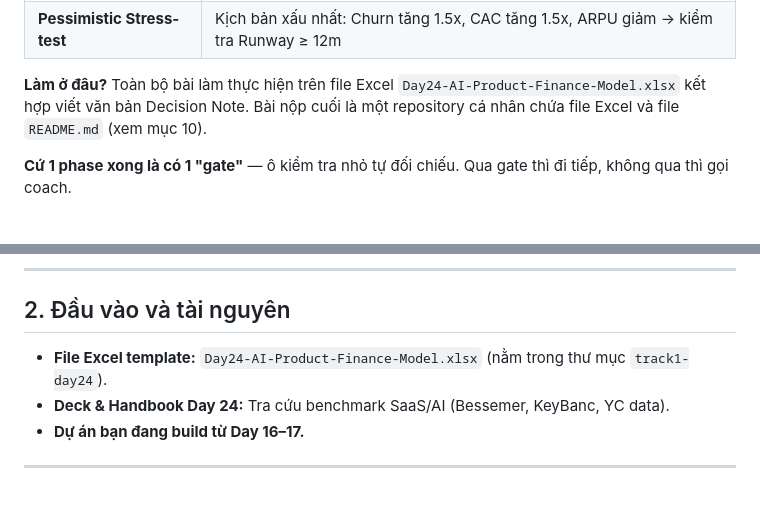
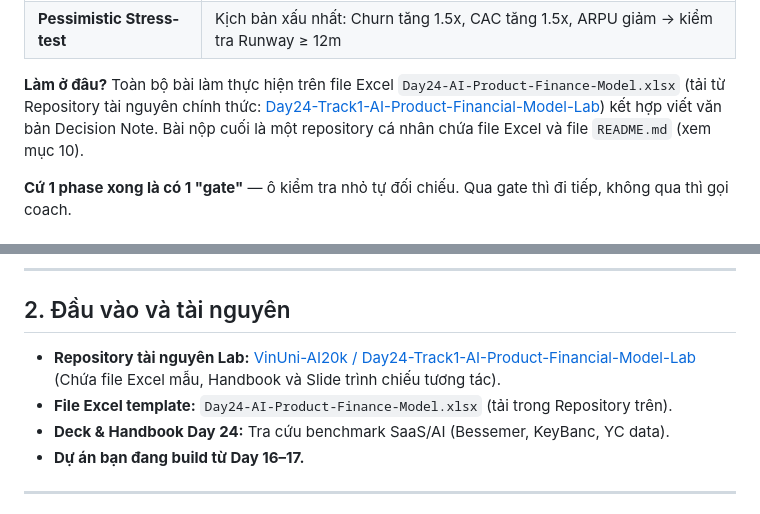
Before and after one commit to DucAnhIT03/Track1_Day24_NguyenDucAnh_2A202601063, a Markdown page: track1-day24-Lab-tutor.md, 2 parts joined by grey strips. GitHub-like rendering.

Commit message:
docs: add official GitHub resource link to tutor guide

```diff
--- a/track1-day24-Lab-tutor.md
+++ b/track1-day24-Lab-tutor.md
@@ -41,7 +41,7 @@ requiresSubmission: true
 | **CAC Payback** | Số tháng để lãi gộp thu hồi đủ chi phí CAC (< 12 tháng) |
 | **Pessimistic Stress-test** | Kịch bản xấu nhất: Churn tăng 1.5x, CAC tăng 1.5x, ARPU giảm → kiểm tra Runway ≥ 12m |
 
-**Làm ở đâu?** Toàn bộ bài làm thực hiện trên file Excel `Day24-AI-Product-Finance-Model.xlsx` kết hợp viết văn bản Decision Note. Bài nộp cuối là một repository cá nhân chứa file Excel và file `README.md` (xem mục 10).
+**Làm ở đâu?** Toàn bộ bài làm thực hiện trên file Excel `Day24-AI-Product-Finance-Model.xlsx` (tải từ Repository tài nguyên chính thức: [Day24-Track1-AI-Product-Financial-Model-Lab](https://github.com/VinUni-AI20k/Day24-Track1-AI-Product-Financial-Model-Lab)) kết hợp viết văn bản Decision Note. Bài nộp cuối là một repository cá nhân chứa file Excel và file `README.md` (xem mục 10).
 
 **Cứ 1 phase xong là có 1 "gate"** — ô kiểm tra nhỏ tự đối chiếu. Qua gate thì đi tiếp, không qua thì gọi coach.
 
@@ -79,7 +79,8 @@ Phạm vi & Mô hình thu tiền → Giả định đầu vào (Tab 1) → Kiể
 
 ## 2. Đầu vào và tài nguyên
 
-- **File Excel template:** `Day24-AI-Product-Finance-Model.xlsx` (nằm trong thư mục `track1-day24`).
+- **Repository tài nguyên Lab:** [VinUni-AI20k / Day24-Track1-AI-Product-Financial-Model-Lab](https://github.com/VinUni-AI20k/Day24-Track1-AI-Product-Financial-Model-Lab) (Chứa file Excel mẫu, Handbook và Slide trình chiếu tương tác).
+- **File Excel template:** `Day24-AI-Product-Finance-Model.xlsx` (tải trong Repository trên).
 - **Deck & Handbook Day 24:** Tra cứu benchmark SaaS/AI (Bessemer, KeyBanc, YC data).
 - **Dự án bạn đang build từ Day 16–17.**
 
```
